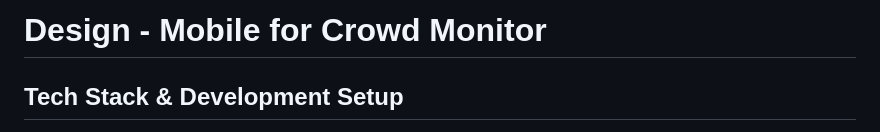
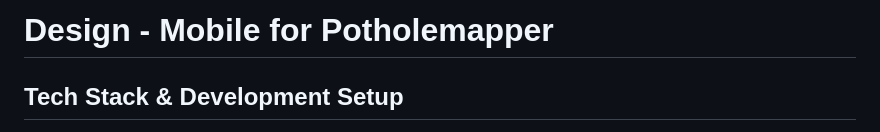
Before and after one commit to CharanChandu-11/PotholeDetectionMobile, a Markdown page: mobile/Design.md, the part around the change. Drawn GitHub-style.

```diff
--- a/mobile/Design.md
+++ b/mobile/Design.md
@@ -1,4 +1,4 @@
-# Design - Mobile for Crowd Monitor
+# Design - Mobile for Potholemapper
 
 ## Tech Stack & Development Setup
 
```
